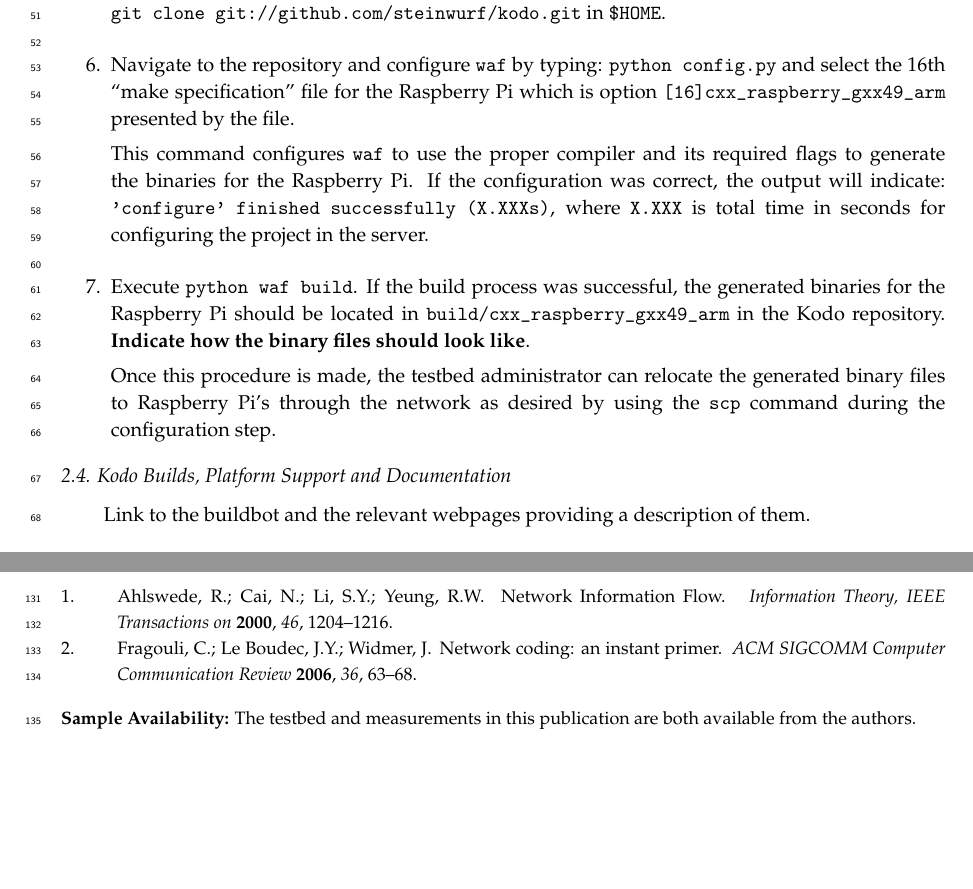
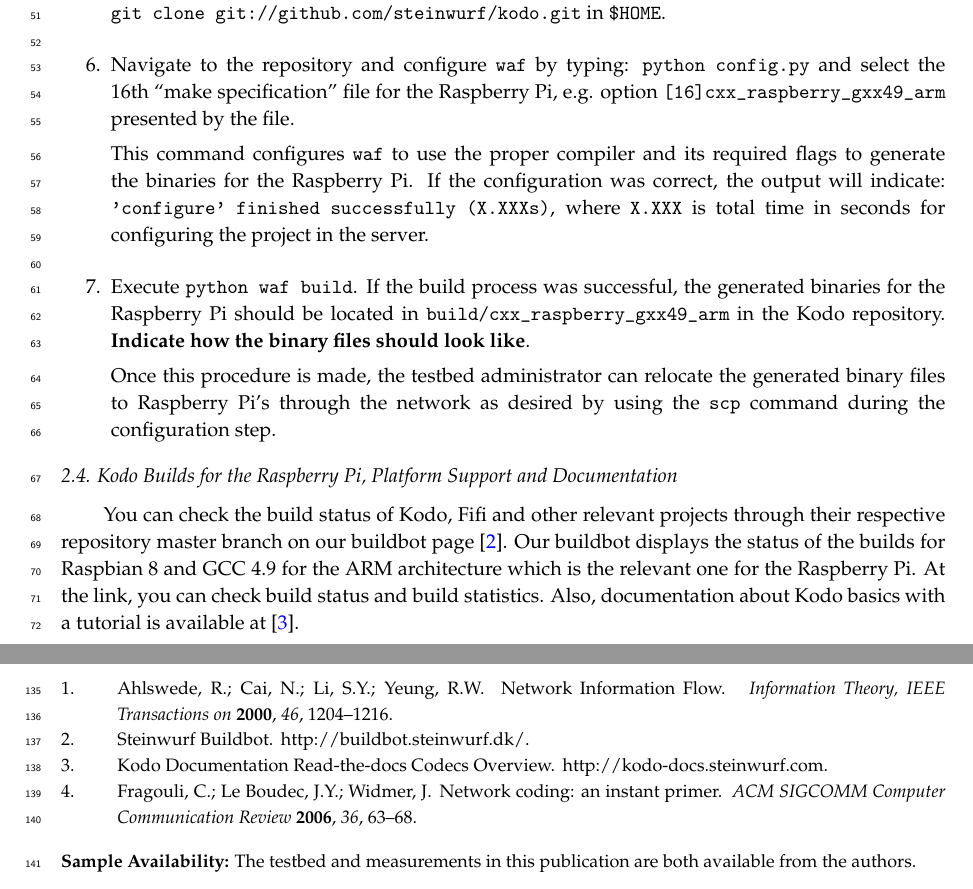
Before and after one commit to nestorjhernandezm/raspi-journal-part-2-coding-schemes, a LaTeX paper (raspi_journal.tex): two parts of pages 2 and 5 of 5, joined at a grey line, cut so that both start at the same text, the shorter picture padded with empty space. Compiled offline with pdfLaTeX.

Commit message:
Include buildbot and documentation descriptions and cite

```diff
--- a/raspi_journal.tex
+++ b/raspi_journal.tex
@@ -226,7 +226,7 @@ warranty; not even for MERCHANTABILITY or FITNESS FOR A PARTICULAR PURPOSE.} \\
 
 \item Navigate to the repository and configure \texttt{waf} by typing:
 \texttt{python config.py} and select the 16th ``make specification'' file
-for the Raspberry Pi which is option \texttt{[16]cxx\_raspberry\_gxx49\_arm}
+for the Raspberry Pi, e.g. option \texttt{[16]cxx\_raspberry\_gxx49\_arm}
 presented by the file.
 
 This command configures \texttt{waf} to use the proper compiler and its
@@ -247,9 +247,14 @@ by using the \texttt{scp} command during the configuration step.
 
 \end{enumerate}
 
-\subsection{Kodo Builds, Platform Support and Documentation}
-Link to the buildbot and the relevant webpages providing a description
-of them.
+\subsection{Kodo Builds for the Raspberry Pi, Platform Support and Documentation}
+
+You can check the build status of Kodo, Fifi and other relevant projects through
+their respective repository master branch on our buildbot page
+\cite{steinwurf2016buildbot}. Our buildbot displays the status of the builds for
+Raspbian 8 and GCC 4.9 for the ARM architecture which is the relevant one for the
+Raspberry Pi. At the link, you can check build status and build statistics. Also,
+documentation about Kodo basics with a tutorial is available at \cite{kododocs}.
 
 \section{Coding Schemes}
 \label{sec:schemes}
```
Also changed, not shown: raspi_journal.bib (+8 -5 lines).
